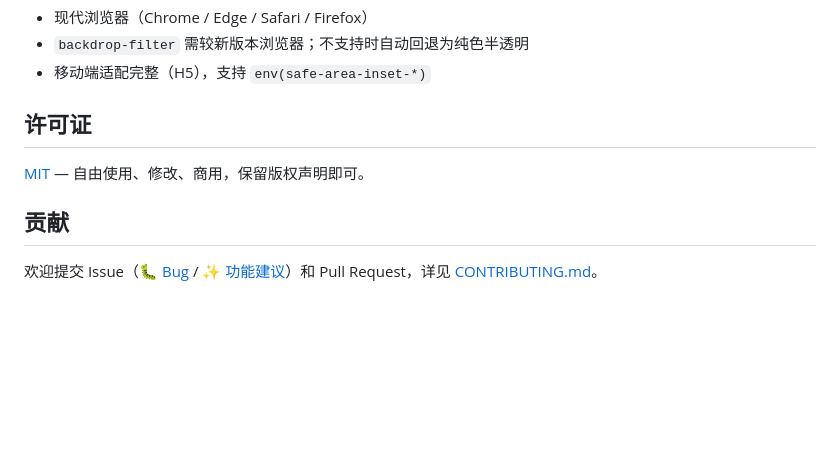
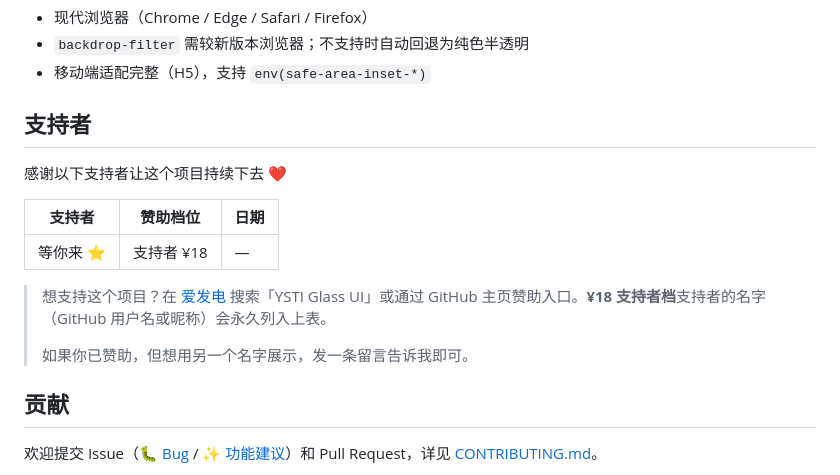
Before and after one commit to NimuStudio/Nimu-glass-ui, a Markdown page: README.md, the part around the change. GitHub-like rendering; blank space fills up the shorter version.

```diff
--- a/README.md
+++ b/README.md
@@ -219,9 +219,17 @@ ysti-glass-ui/
 - `backdrop-filter` 需较新版本浏览器；不支持时自动回退为纯色半透明
 - 移动端适配完整（H5），支持 `env(safe-area-inset-*)`
 
-## 许可证
+## 支持者
 
-[MIT](LICENSE) — 自由使用、修改、商用，保留版权声明即可。
+感谢以下支持者让这个项目持续下去 ❤️
+
+| 支持者 | 赞助档位 | 日期 |
+|---|---|---|
+| 等你来 ⭐ | 支持者 ¥18 | — |
+
+> 想支持这个项目？在 [爱发电](https://afdian.com) 搜索「YSTI Glass UI」或通过 GitHub 主页赞助入口。**¥18 支持者档**支持者的名字（GitHub 用户名或昵称）会永久列入上表。
+>
+> 如果你已赞助，但想用另一个名字展示，发一条留言告诉我即可。
 
 ## 贡献
 
```
Also changed, not shown: README.en.md (+10 -0 lines).
